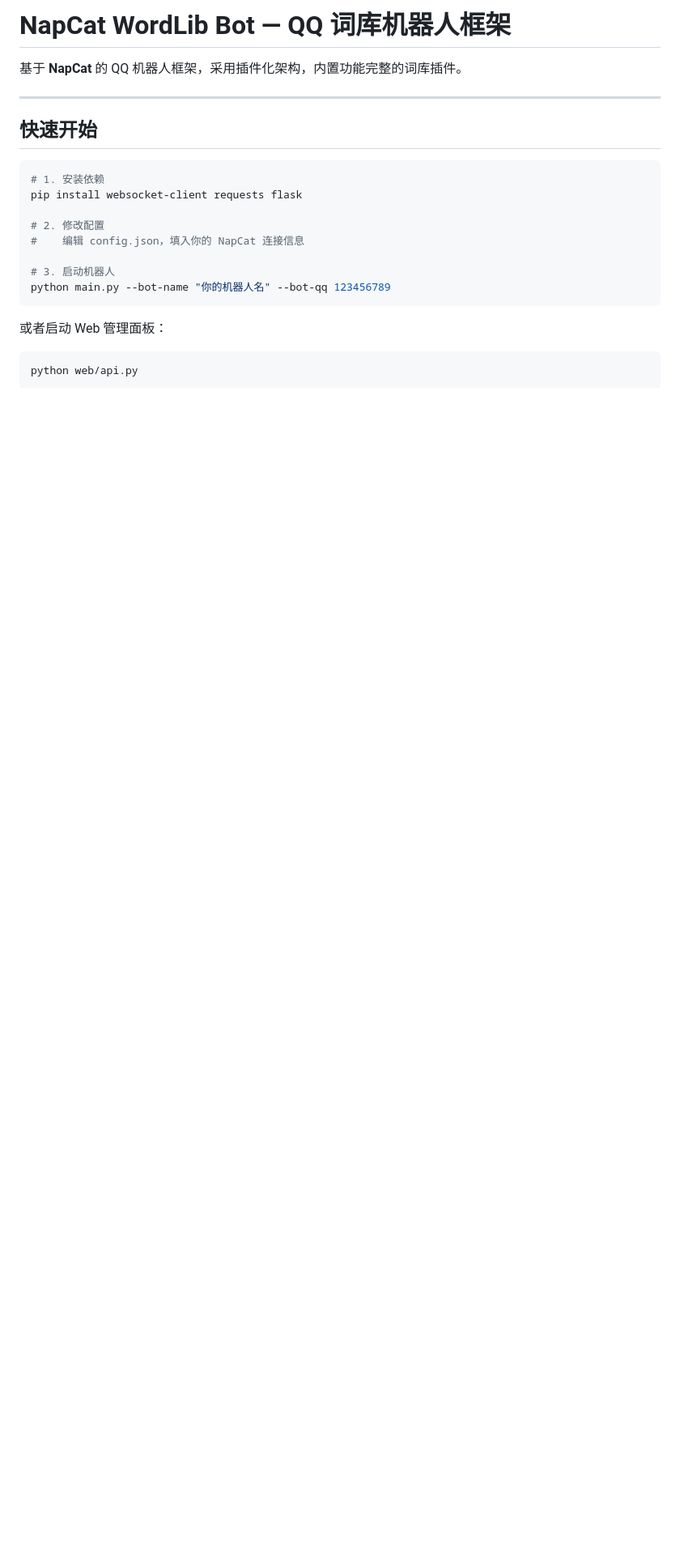
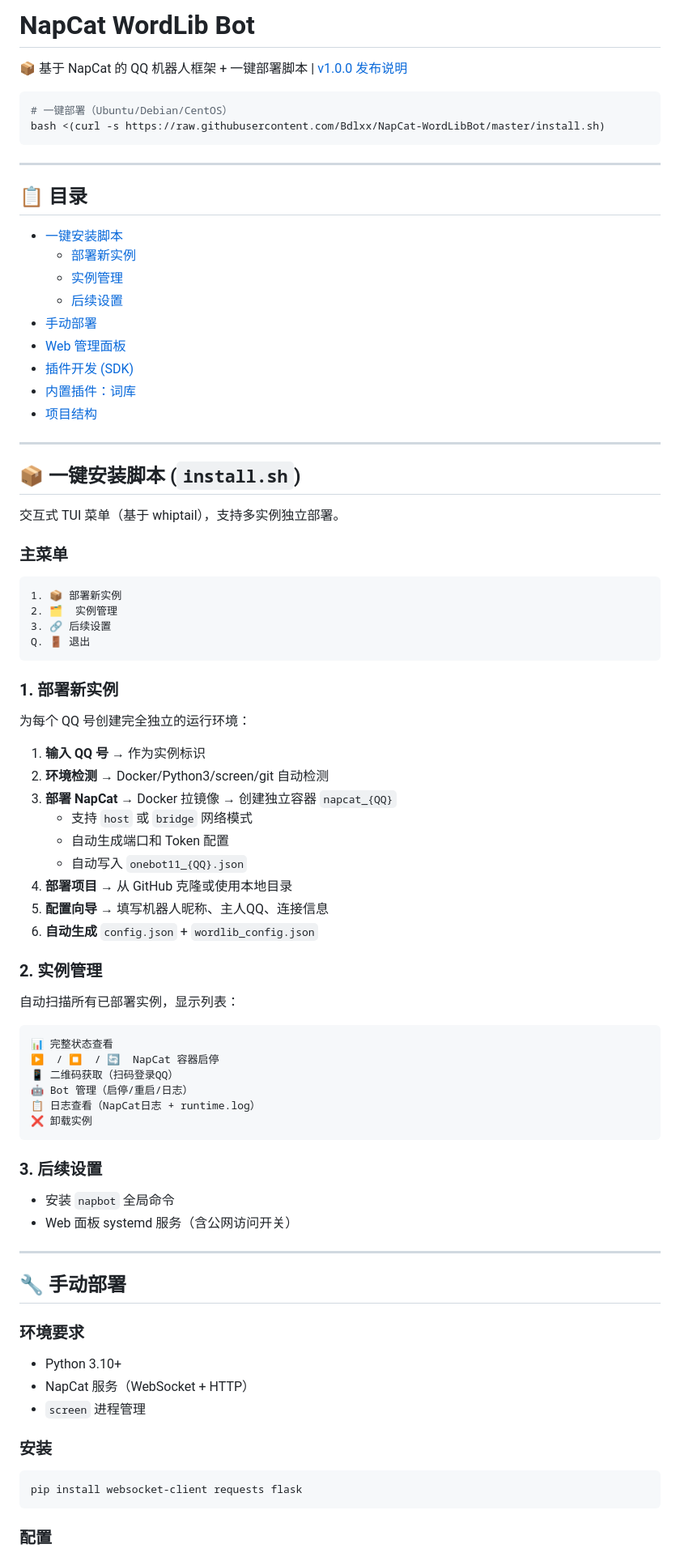
Before and after one commit to Bdlxx/NapCat-WordLibBot, a Markdown page: README.md, the part around one of its changes. Shown at 81% size. Drawn GitHub-style; blank space fills up the shorter version.

````diff
--- a/README.md
+++ b/README.md
@@ -1,24 +1,88 @@
-# NapCat WordLib Bot — QQ 词库机器人框架
+# NapCat WordLib Bot
 
-基于 **NapCat** 的 QQ 机器人框架，采用插件化架构，内置功能完整的词库插件。
+📦 基于 NapCat 的 QQ 机器人框架 + 一键部署脚本 | [v1.0.0 发布说明](https://github.com/Bdlxx/NapCat-WordLibBot/releases/tag/v1.0.0)
+
+```bash
+# 一键部署（Ubuntu/Debian/CentOS）
+bash <(curl -s https://raw.githubusercontent.com/Bdlxx/NapCat-WordLibBot/master/install.sh)
+```
 
 ---
 
-## 快速开始
+## 📋 目录
+
+- [一键安装脚本](#-一键安装脚本-installsh)
+  - [部署新实例](#1-部署新实例)
+  - [实例管理](#2-实例管理)
+  - [后续设置](#3-后续设置)
+- [手动部署](#-手动部署)
+- [Web 管理面板](#-web-管理面板)
+- [插件开发 (SDK)](#-插件开发-sdk)
+- [内置插件：词库](#-内置插件词库-wordlib)
+- [项目结构](#-项目结构)
+
+---
+
+## 📦 一键安装脚本 (`install.sh`)
+
+交互式 TUI 菜单（基于 whiptail），支持多实例独立部署。
+
+### 主菜单
+
+```
+1. 📦 部署新实例
+2. 🗂  实例管理
+3. 🔗 后续设置
+Q. 🚪 退出
+```
+
+### 1. 部署新实例
+
+为每个 QQ 号创建完全独立的运行环境：
+
+1. **输入 QQ 号** → 作为实例标识
+2. **环境检测** → Docker/Python3/screen/git 自动检测
+3. **部署 NapCat** → Docker 拉镜像 → 创建独立容器 `napcat_{QQ}`
+   - 支持 `host` 或 `bridge` 网络模式
+   - 自动生成端口和 Token 配置
+   - 自动写入 `onebot11_{QQ}.json`
+4. **部署项目** → 从 GitHub 克隆或使用本地目录
+5. **配置向导** → 填写机器人昵称、主人QQ、连接信息
+6. **自动生成** `config.json` + `wordlib_config.json`
+
+### 2. 实例管理
+
+自动扫描所有已部署实例，显示列表：
+
+```
+📊 完整状态查看
+▶️  / ⏹  / 🔄  NapCat 容器启停
+📱 二维码获取（扫码登录QQ）
+🤖 Bot 管理（启停/重启/日志）
+📋 日志查看（NapCat日志 + runtime.log）
+❌ 卸载实例
+```
+
+### 3. 后续设置
+
+- 安装 `napbot` 全局命令
+- Web 面板 systemd 服务（含公网访问开关）
+
+---
+
+## 🔧 手动部署
+
+### 环境要求
+
+- Python 3.10+
+- NapCat 服务（WebSocket + HTTP）
+- `screen` 进程管理
+
+### 安装
 
 ```bash
-# 1. 安装依赖
 pip install websocket-client requests flask
-
-# 2. 修改配置
-#    编辑 config.json，填入你的 NapCat 连接信息
-
-# 3. 启动机器人
-python main.py --bot-name "你的机器人名" --bot-qq 123456789
 ```
 
-或者启动 Web 管理面板：
-```bash
-python web/api.py
-```
+### 配置
 
````
Also changed, not shown: other parts of README.md (+120 -141 lines).
